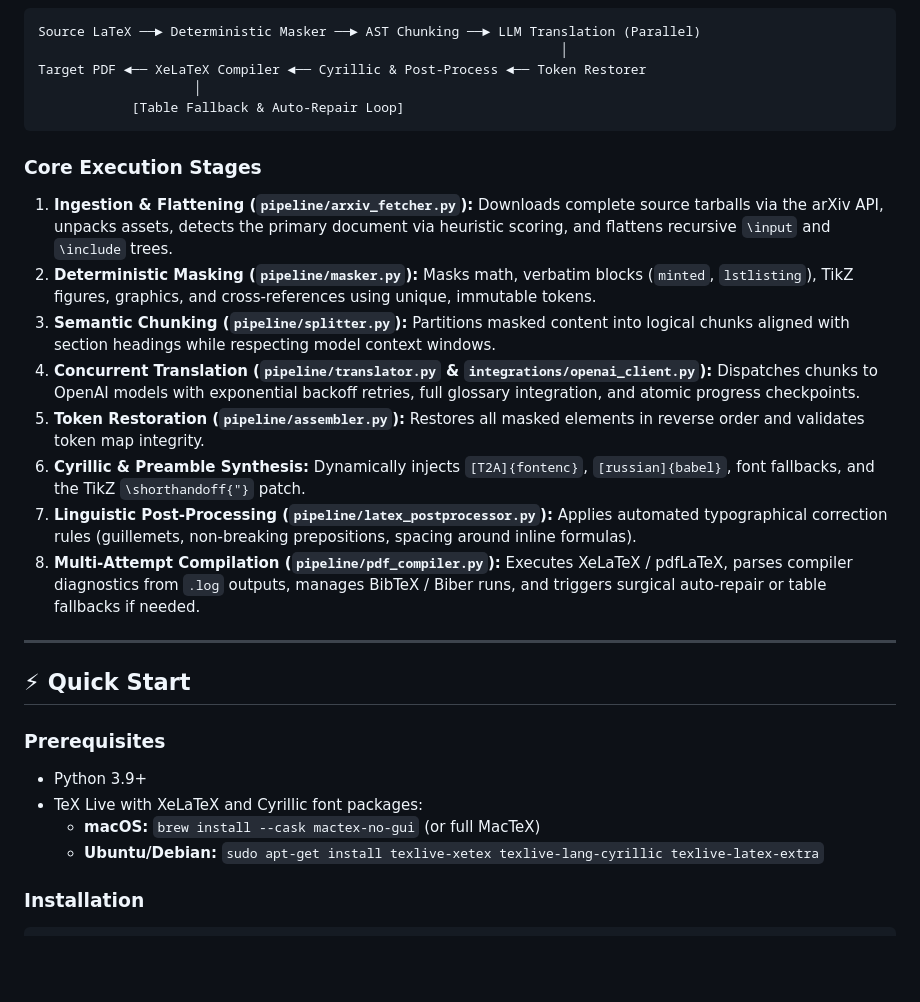
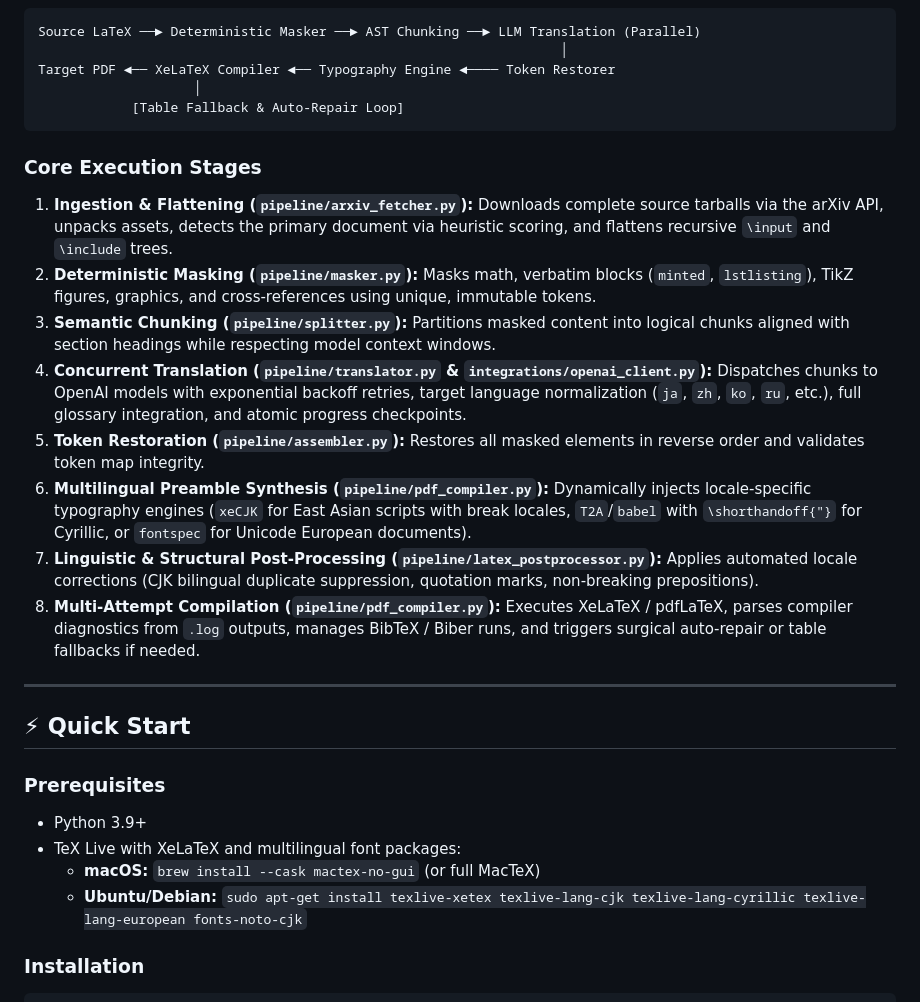
Before and after one commit to m3nandros/osanwe, a Markdown page: README.md, the part around one of its changes. GitHub-like rendering; blank space fills up the shorter version.

````diff
--- a/README.md
+++ b/README.md
@@ -61,7 +84,7 @@ flowchart TD
 ```
 Source LaTeX ──► Deterministic Masker ──► AST Chunking ──► LLM Translation (Parallel)
                                                                    │
-Target PDF ◄── XeLaTeX Compiler ◄── Cyrillic & Post-Process ◄── Token Restorer
+Target PDF ◄── XeLaTeX Compiler ◄── Typography Engine ◄──── Token Restorer
                     │
             [Table Fallback & Auto-Repair Loop]
 ```
@@ -71,10 +94,10 @@ Target PDF ◄── XeLaTeX Compiler ◄── Cyrillic & Post-Process ◄─
 1. **Ingestion & Flattening (`pipeline/arxiv_fetcher.py`):** Downloads complete source tarballs via the arXiv API, unpacks assets, detects the primary document via heuristic scoring, and flattens recursive `\input` and `\include` trees.
 2. **Deterministic Masking (`pipeline/masker.py`):** Masks math, verbatim blocks (`minted`, `lstlisting`), TikZ figures, graphics, and cross-references using unique, immutable tokens.
 3. **Semantic Chunking (`pipeline/splitter.py`):** Partitions masked content into logical chunks aligned with section headings while respecting model context windows.
-4. **Concurrent Translation (`pipeline/translator.py` & `integrations/openai_client.py`):** Dispatches chunks to OpenAI models with exponential backoff retries, full glossary integration, and atomic progress checkpoints.
+4. **Concurrent Translation (`pipeline/translator.py` & `integrations/openai_client.py`):** Dispatches chunks to OpenAI models with exponential backoff retries, target language normalization (`ja`, `zh`, `ko`, `ru`, etc.), full glossary integration, and atomic progress checkpoints.
 5. **Token Restoration (`pipeline/assembler.py`):** Restores all masked elements in reverse order and validates token map integrity.
-6. **Cyrillic & Preamble Synthesis:** Dynamically injects `[T2A]{fontenc}`, `[russian]{babel}`, font fallbacks, and the TikZ `\shorthandoff{"}` patch.
-7. **Linguistic Post-Processing (`pipeline/latex_postprocessor.py`):** Applies automated typographical correction rules (guillemets, non-breaking prepositions, spacing around inline formulas).
+6. **Multilingual Preamble Synthesis (`pipeline/pdf_compiler.py`):** Dynamically injects locale-specific typography engines (`xeCJK` for East Asian scripts with break locales, `T2A`/`babel` with `\shorthandoff{"}` for Cyrillic, or `fontspec` for Unicode European documents).
+7. **Linguistic & Structural Post-Processing (`pipeline/latex_postprocessor.py`):** Applies automated locale corrections (CJK bilingual duplicate suppression, quotation marks, non-breaking prepositions).
 8. **Multi-Attempt Compilation (`pipeline/pdf_compiler.py`):** Executes XeLaTeX / pdfLaTeX, parses compiler diagnostics from `.log` outputs, manages BibTeX / Biber runs, and triggers surgical auto-repair or table fallbacks if needed.
 
 ---
@@ -84,9 +107,9 @@ Target PDF ◄── XeLaTeX Compiler ◄── Cyrillic & Post-Process ◄─
 ### Prerequisites
 
 * Python 3.9+
-* TeX Live with XeLaTeX and Cyrillic font packages:
+* TeX Live with XeLaTeX and multilingual font packages:
   * **macOS:** `brew install --cask mactex-no-gui` (or full MacTeX)
-  * **Ubuntu/Debian:** `sudo apt-get install texlive-xetex texlive-lang-cyrillic texlive-latex-extra`
+  * **Ubuntu/Debian:** `sudo apt-get install texlive-xetex texlive-lang-cjk texlive-lang-cyrillic texlive-lang-european fonts-noto-cjk`
 
 ### Installation
 
````
Also changed, not shown: other parts of README.md (+45 -13 lines).
